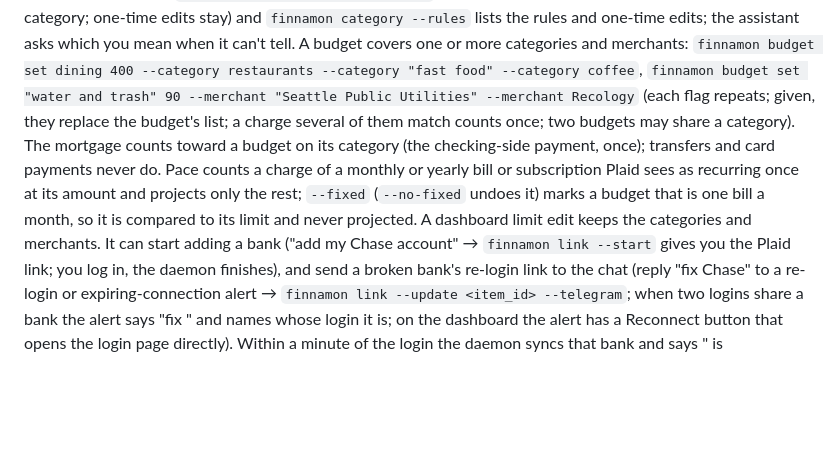
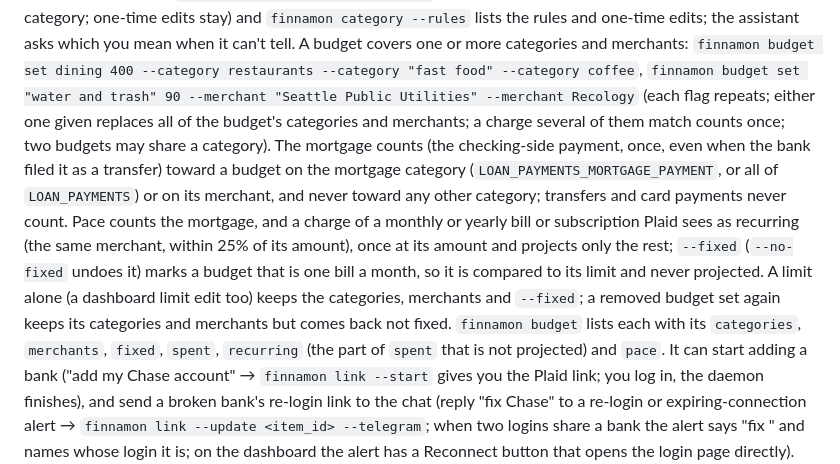
Before and after one commit to bill10/finnamon, a Markdown page: docs/COMMANDS.md, the part around the change. GitHub-like rendering; blank space fills up the shorter version.

Commit message:
docs: budgets in COMMANDS.md and DASHBOARD.md match the selectors, mortgage and pace rules
Co-Authored-By: Claude Opus 5.5 <noreply@anthropic.com>

```diff
--- a/docs/COMMANDS.md
+++ b/docs/COMMANDS.md
@@ -19,11 +19,16 @@ charge was groceries" is a one-time edit of that charge only, `finnamon category
 undoes it; it wins over the rule). `finnamon category costco --clear` deletes the rule (charges fall back to the bank's category; one-time edits stay) and `finnamon category --rules` lists the rules and one-time edits; the assistant asks which you mean when it can't tell.
 A budget covers one or more categories and merchants: `finnamon budget set dining 400 --category restaurants
 --category "fast food" --category coffee`, `finnamon budget set "water and trash" 90 --merchant "Seattle Public Utilities"
---merchant Recology` (each flag repeats; given, they replace the budget's list; a charge several of them match counts once;
-two budgets may share a category). The mortgage counts toward a budget on its category (the checking-side payment, once);
-transfers and card payments never do. Pace counts a charge of a monthly or yearly bill or subscription Plaid sees as recurring
-once at its amount and projects only the rest; `--fixed` (`--no-fixed` undoes it) marks a budget that is one bill a
-month, so it is compared to its limit and never projected. A dashboard limit edit keeps the categories and merchants.
+--merchant Recology` (each flag repeats; either one given replaces all of the budget's categories and merchants; a charge
+several of them match counts once; two budgets may share a category). The mortgage counts (the checking-side payment, once,
+even when the bank filed it as a transfer) toward a budget on the mortgage category (`LOAN_PAYMENTS_MORTGAGE_PAYMENT`, or all
+of `LOAN_PAYMENTS`) or on its merchant, and never toward any other category; transfers and card payments never count.
+Pace counts the mortgage, and a charge of a monthly or yearly bill or subscription Plaid sees as recurring (the same
+merchant, within 25% of its amount), once at its amount and projects only the rest; `--fixed` (`--no-fixed` undoes it)
+marks a budget that is one bill a month, so it is compared to its limit and never projected. A limit alone (a dashboard
+limit edit too) keeps the categories, merchants and `--fixed`; a removed budget set again keeps its categories and
+merchants but comes back not fixed. `finnamon budget` lists each with its `categories`, `merchants`, `fixed`, `spent`,
+`recurring` (the part of `spent` that is not projected) and `pace`.
 It can start adding a bank ("add my Chase account" → `finnamon link --start` gives you the Plaid link; you
 log in, the daemon finishes), and send a broken bank's re-login link to the chat (reply "fix Chase" to a re-login or
 expiring-connection alert → `finnamon link --update <item_id> --telegram`; when two logins share a bank the alert says
```
Also changed, not shown: docs/DASHBOARD.md (+1 -1 lines).
